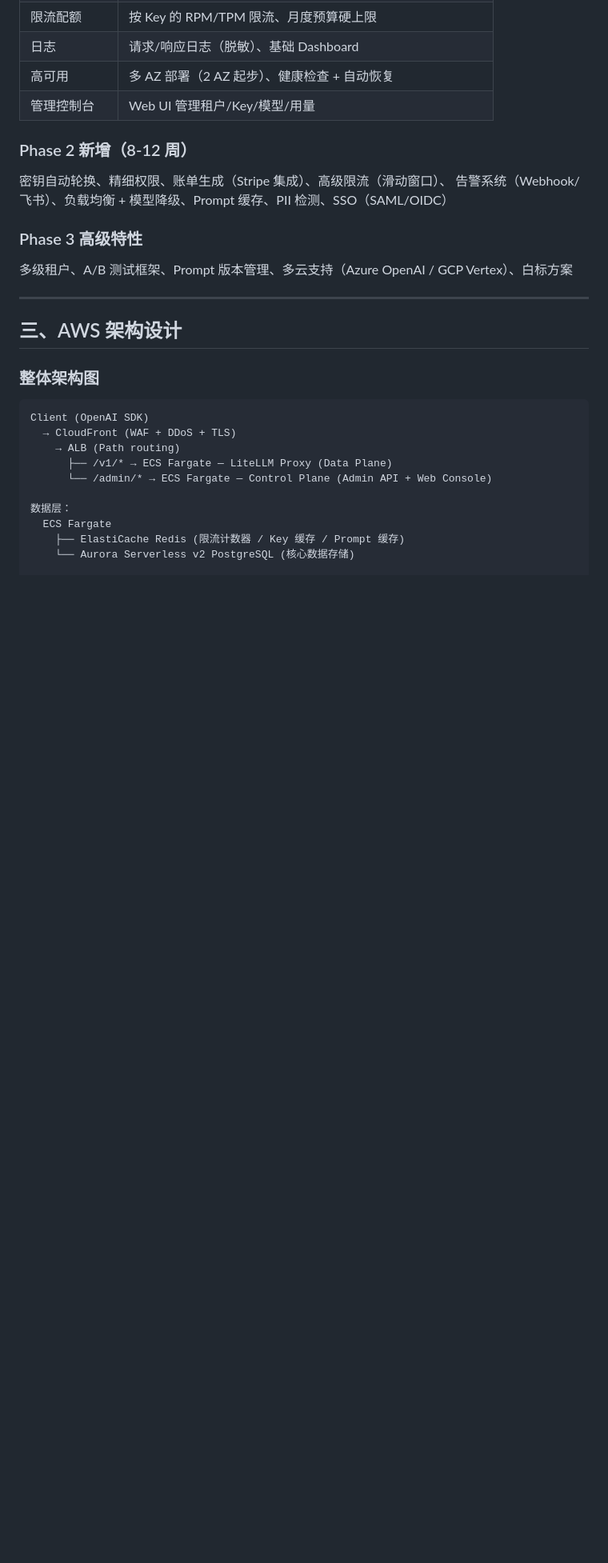
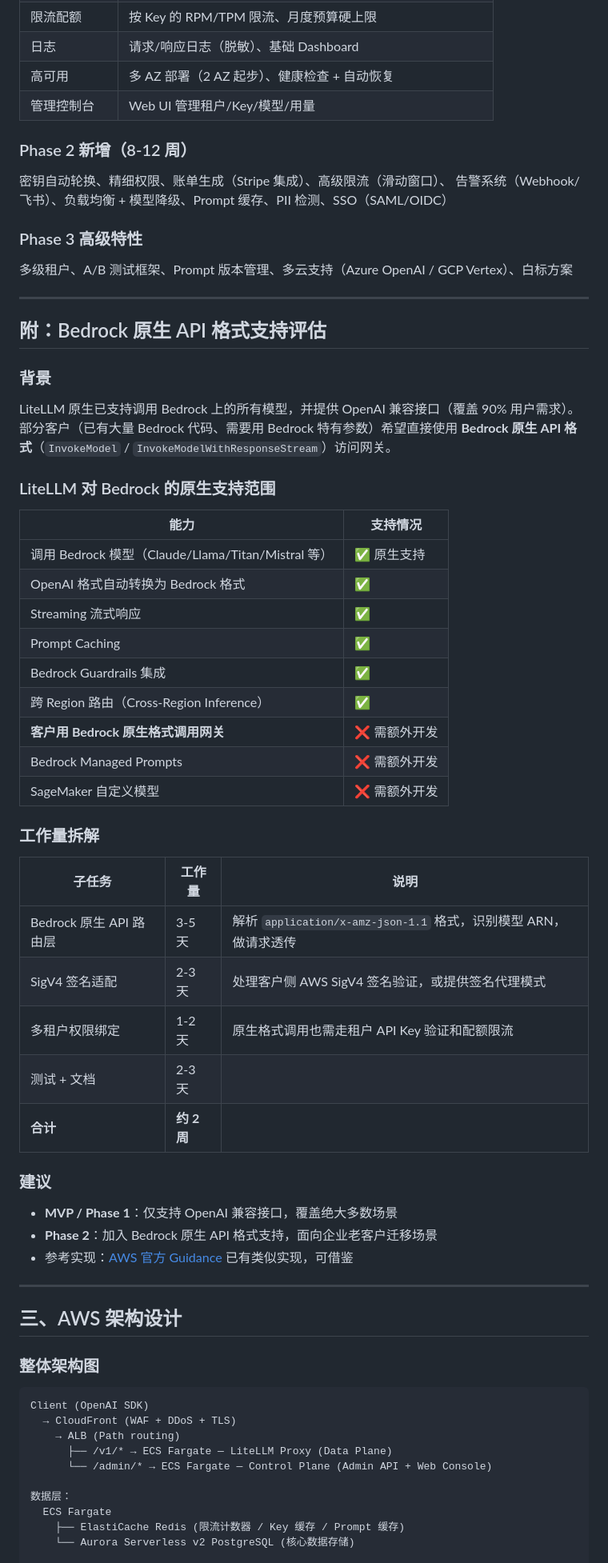
Before and after one commit to cn-ljh/audio-summary, a Markdown page: docs/projects/litellm-bedrock-gateway.md, the part around one of its changes. Shown at 80% size. Rendered like a GitHub page; blank space fills up the shorter version.

Commit message:
docs: add Bedrock native API support evaluation
- LiteLLM native Bedrock support scope analysis
- Bedrock native API format support: ~2 weeks effort, Phase 2
- ADR: defer native Bedrock API to Phase 2, focus OpenAI compat in MVP

```diff
--- a/docs/projects/litellm-bedrock-gateway.md
+++ b/docs/projects/litellm-bedrock-gateway.md
@@ -55,6 +55,45 @@
 ### Phase 3 高级特性
 
 多级租户、A/B 测试框架、Prompt 版本管理、多云支持（Azure OpenAI / GCP Vertex）、白标方案
+
+---
+
+## 附：Bedrock 原生 API 格式支持评估
+
+### 背景
+
+LiteLLM 原生已支持调用 Bedrock 上的所有模型，并提供 OpenAI 兼容接口（覆盖 90% 用户需求）。
+部分客户（已有大量 Bedrock 代码、需要用 Bedrock 特有参数）希望直接使用 **Bedrock 原生 API 格式**（`InvokeModel` / `InvokeModelWithResponseStream`）访问网关。
+
+### LiteLLM 对 Bedrock 的原生支持范围
+
+| 能力 | 支持情况 |
+|------|---------|
+| 调用 Bedrock 模型（Claude/Llama/Titan/Mistral 等）| ✅ 原生支持 |
+| OpenAI 格式自动转换为 Bedrock 格式 | ✅ |
+| Streaming 流式响应 | ✅ |
+| Prompt Caching | ✅ |
+| Bedrock Guardrails 集成 | ✅ |
+| 跨 Region 路由（Cross-Region Inference）| ✅ |
+| **客户用 Bedrock 原生格式调用网关** | ❌ 需额外开发 |
+| Bedrock Managed Prompts | ❌ 需额外开发 |
+| SageMaker 自定义模型 | ❌ 需额外开发 |
+
+### 工作量拆解
+
+| 子任务 | 工作量 | 说明 |
+|--------|--------|------|
+| Bedrock 原生 API 路由层 | 3-5 天 | 解析 `application/x-amz-json-1.1` 格式，识别模型 ARN，做请求透传 |
+| SigV4 签名适配 | 2-3 天 | 处理客户侧 AWS SigV4 签名验证，或提供签名代理模式 |
+| 多租户权限绑定 | 1-2 天 | 原生格式调用也需走租户 API Key 验证和配额限流 |
+| 测试 + 文档 | 2-3 天 | |
+| **合计** | **约 2 周** | |
+
+### 建议
+
+- **MVP / Phase 1**：仅支持 OpenAI 兼容接口，覆盖绝大多数场景
+- **Phase 2**：加入 Bedrock 原生 API 格式支持，面向企业老客户迁移场景
+- 参考实现：[AWS 官方 Guidance](https://github.com/aws-solutions-library-samples/guidance-for-multi-provider-generative-ai-gateway-on-aws) 已有类似实现，可借鉴
 
 ---
 
```
Also changed, not shown: other parts of docs/projects/litellm-bedrock-gateway.md (+2 -1 lines).
